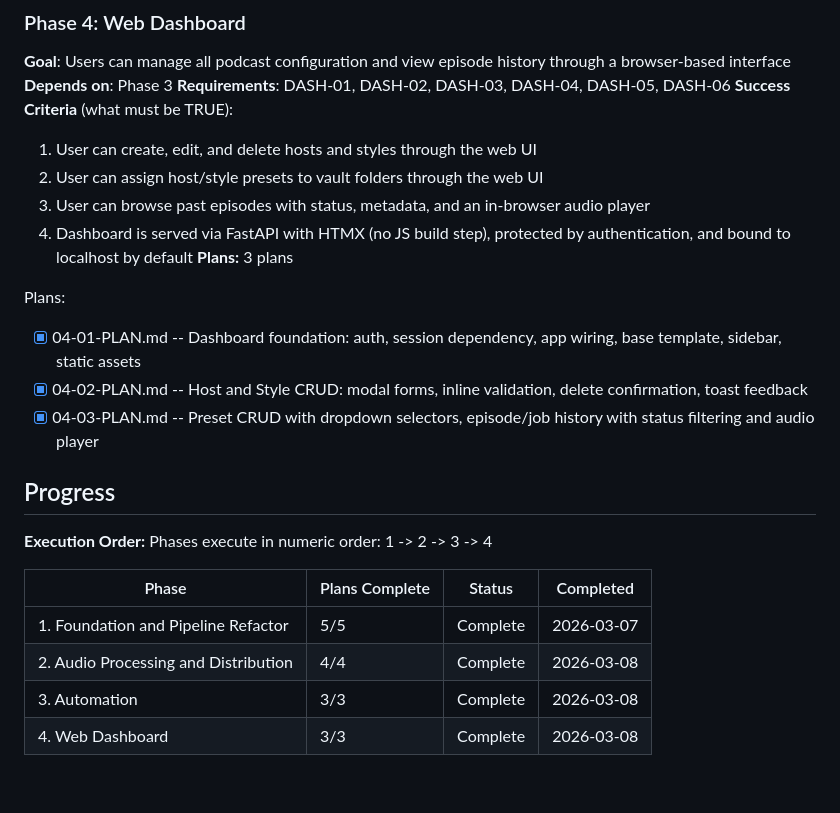
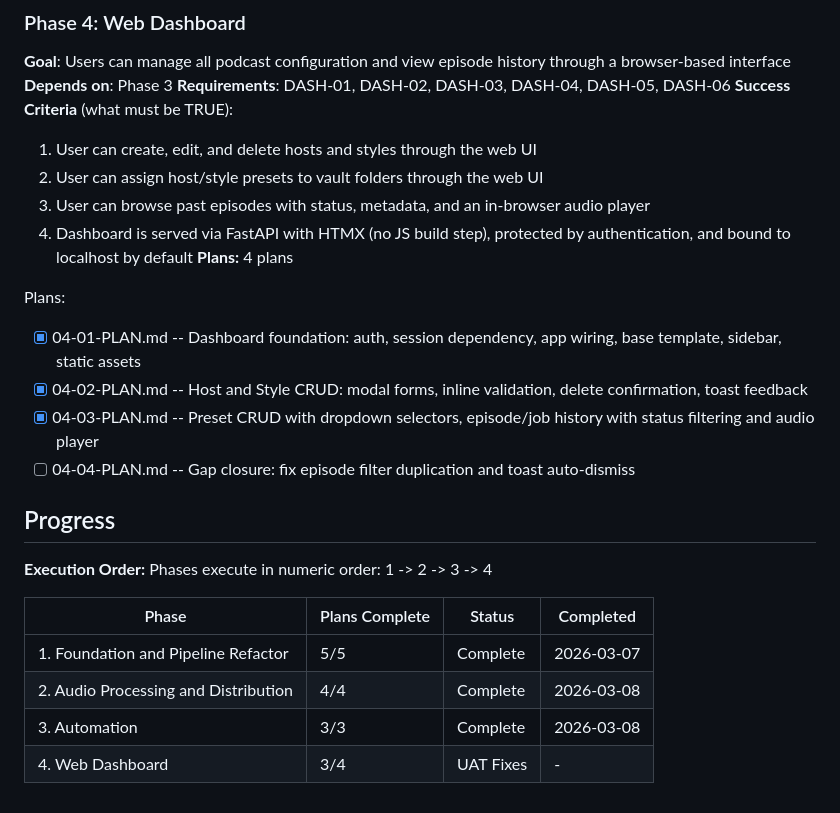
Before and after one commit to Alcidespb24/podcast-workflow, a Markdown page: .planning/ROADMAP.md, the part around the change. Rendered like a GitHub page.

Commit message:
docs(04-web-dashboard): create gap closure plan for UAT fixes
Addresses two major UAT issues: episode filter button duplicating the
card list (nested #episode-list divs) and toast notifications never
auto-dismissing (wrong DOM query target).

Co-Authored-By: Claude Opus 4.6 <noreply@anthropic.com>

```diff
--- a/.planning/ROADMAP.md
+++ b/.planning/ROADMAP.md
@@ -80,12 +80,13 @@ Plans:
   2. User can assign host/style presets to vault folders through the web UI
   3. User can browse past episodes with status, metadata, and an in-browser audio player
   4. Dashboard is served via FastAPI with HTMX (no JS build step), protected by authentication, and bound to localhost by default
-**Plans:** 3 plans
+**Plans:** 4 plans
 
 Plans:
 - [x] 04-01-PLAN.md -- Dashboard foundation: auth, session dependency, app wiring, base template, sidebar, static assets
 - [x] 04-02-PLAN.md -- Host and Style CRUD: modal forms, inline validation, delete confirmation, toast feedback
 - [x] 04-03-PLAN.md -- Preset CRUD with dropdown selectors, episode/job history with status filtering and audio player
+- [ ] 04-04-PLAN.md -- Gap closure: fix episode filter duplication and toast auto-dismiss
 
 ## Progress
 
@@ -97,4 +98,4 @@ Phases execute in numeric order: 1 -> 2 -> 3 -> 4
 | 1. Foundation and Pipeline Refactor | 5/5 | Complete | 2026-03-07 |
 | 2. Audio Processing and Distribution | 4/4 | Complete    | 2026-03-08 |
 | 3. Automation | 3/3 | Complete   | 2026-03-08 |
-| 4. Web Dashboard | 3/3 | Complete | 2026-03-08 |
+| 4. Web Dashboard | 3/4 | UAT Fixes | - |
```
Also changed, not shown: 1 other file.
